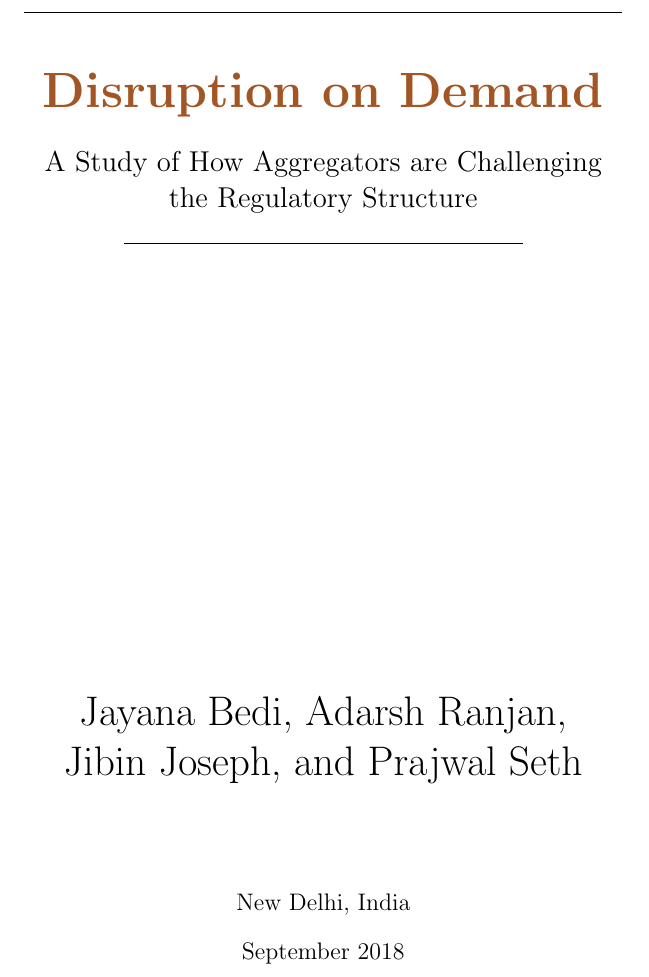
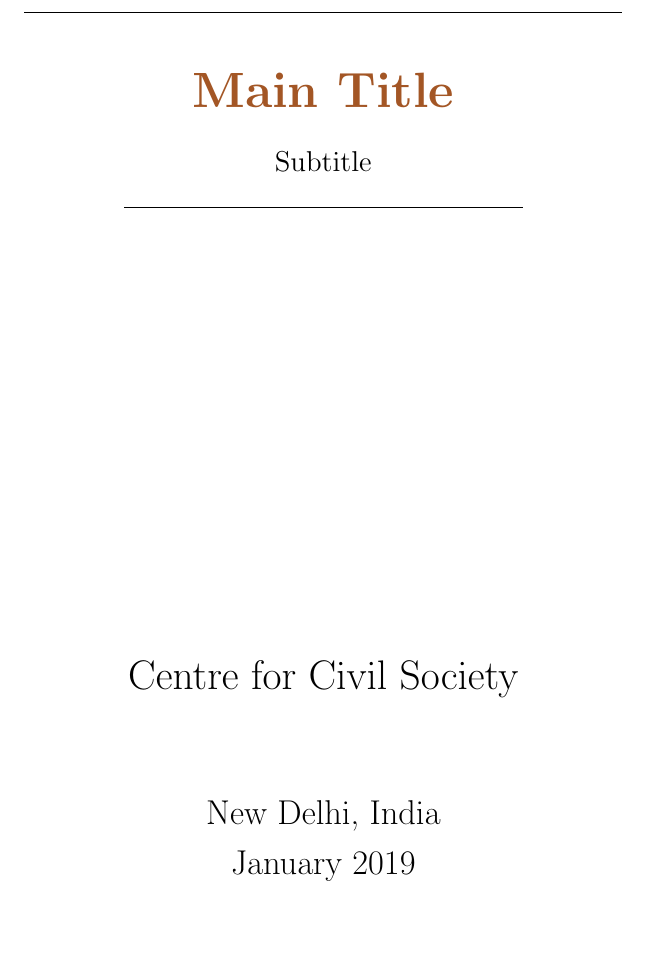
Before and after one commit to tarinisudhakar/SVAC-Report, a LaTeX document (SVAC report.tex): part of page 1 of 2, cut at the place of the change, the shorter picture padded with empty space. Compiled offline with pdfLaTeX.

Commit message:
Fixed title page

```diff
--- a/SVAC report.tex
+++ b/SVAC report.tex
@@ -92,19 +92,20 @@
 \begin{center}
 \line(1,0){300}\\
 [0.25in]
-\huge{\bfseries \textcolor{CCSbrown} {Disruption on Demand}} \\
+\huge{\bfseries \textcolor{CCSbrown} {Main Title}} \\
 [0.5cm]
-\large{A Study of How Aggregators are Challenging \\ the Regulatory Structure} \\
+\large{Subtitle} \\
 
 \line(1,0){200}\\
 [3in]
-\LARGE{Jayana Bedi, Adarsh Ranjan, \\ Jibin Joseph, and Prajwal Seth} \\
+%\includegraphics[width = 75mm]{CCSlogo.jpg}
+\LARGE{Centre for Civil Society} \\
 [1.5cm]
 %{\Large Centre for Civil Society} \\
-{\normalsize New Delhi, India} \\
-{\normalsize September 2018} \\
+{\Large New Delhi, India} \\
+{\Large January 2019} \\
 [1.85cm]
-%\includegraphics[width = 75mm]{CCSlogo.jpg}
+
 
 \end{center}
 \end{titlepage}
```
Also changed, not shown: SVAC report.pdf.
